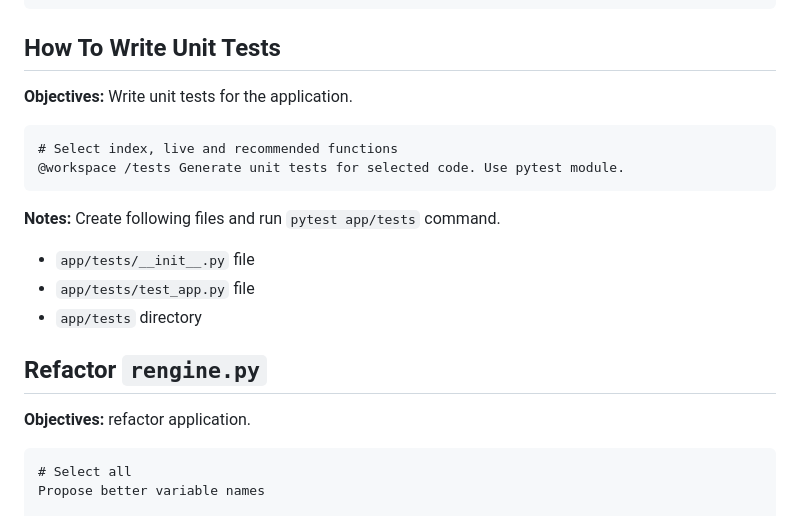
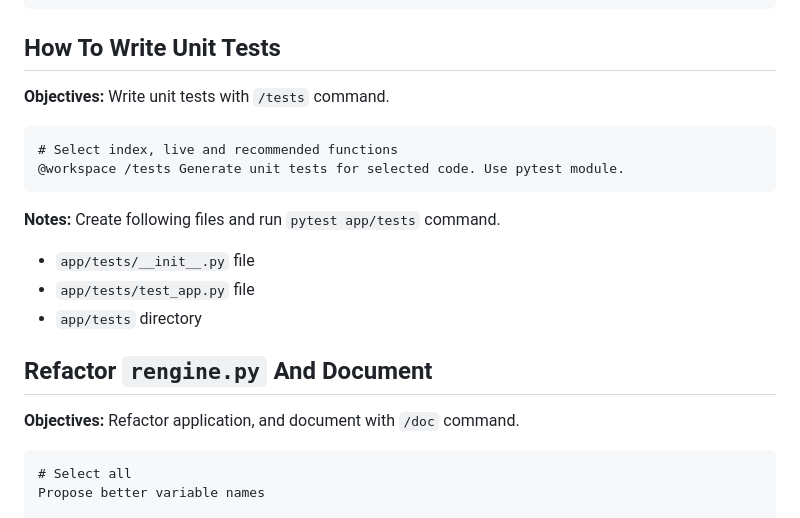
Before and after one commit to ldynia/workshop-github-copilot-chat, a Markdown page: chat/WORKSHOP.md, the part around the change. Rendered like a GitHub page.

````diff
--- a/chat/WORKSHOP.md
+++ b/chat/WORKSHOP.md
@@ -55,7 +55,7 @@ Ctrl + Shift + C
 
 ## How To Write Unit Tests
 
-**Objectives:** Write unit tests for the application.
+**Objectives:** Write unit tests with `/tests` command.
 
 ```
 # Select index, live and recommended functions
@@ -67,9 +67,9 @@ Ctrl + Shift + C
 - `app/tests/test_app.py` file
 - `app/tests` directory
 
-## Refactor `rengine.py`
+## Refactor `rengine.py` And Document
 
-**Objectives:** refactor application.
+**Objectives:** Refactor application, and document with `/doc` command.
 
 ```
 # Select all
````
